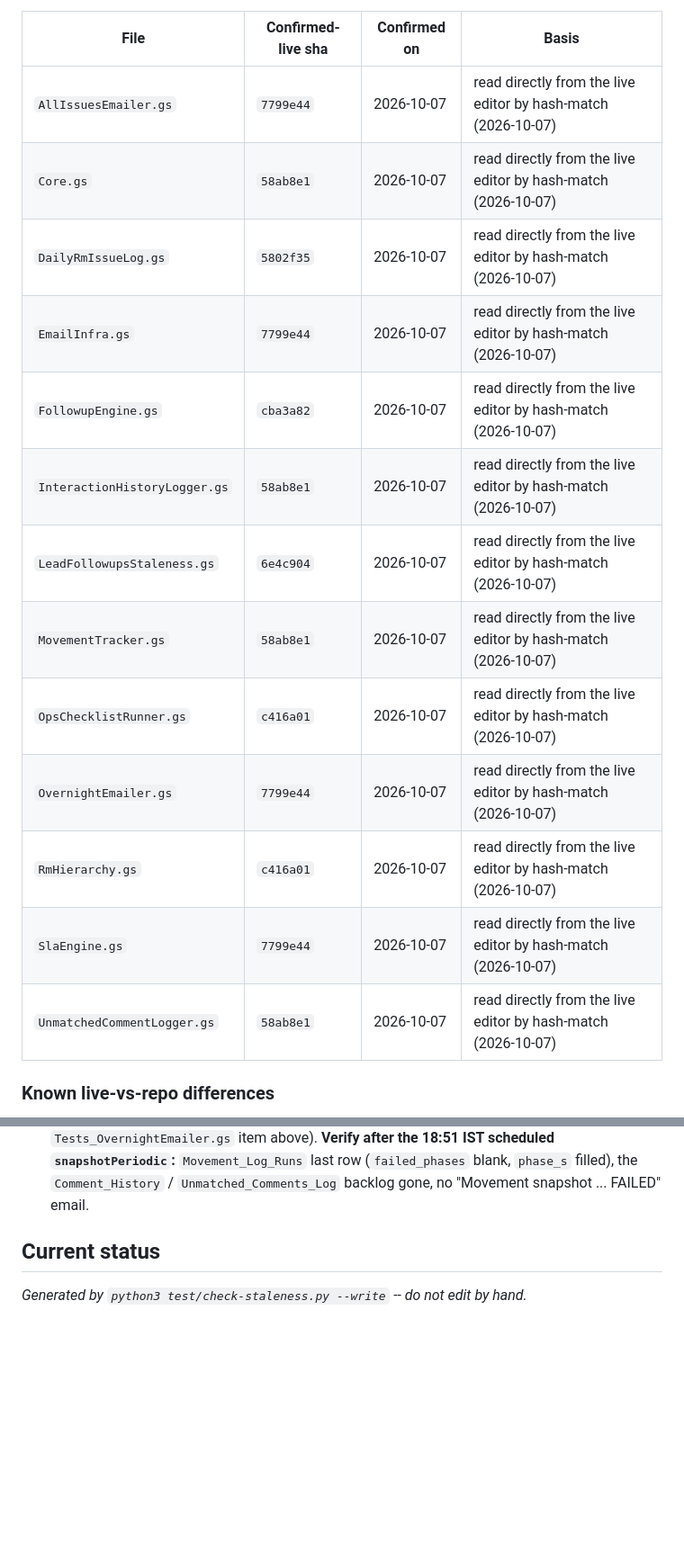
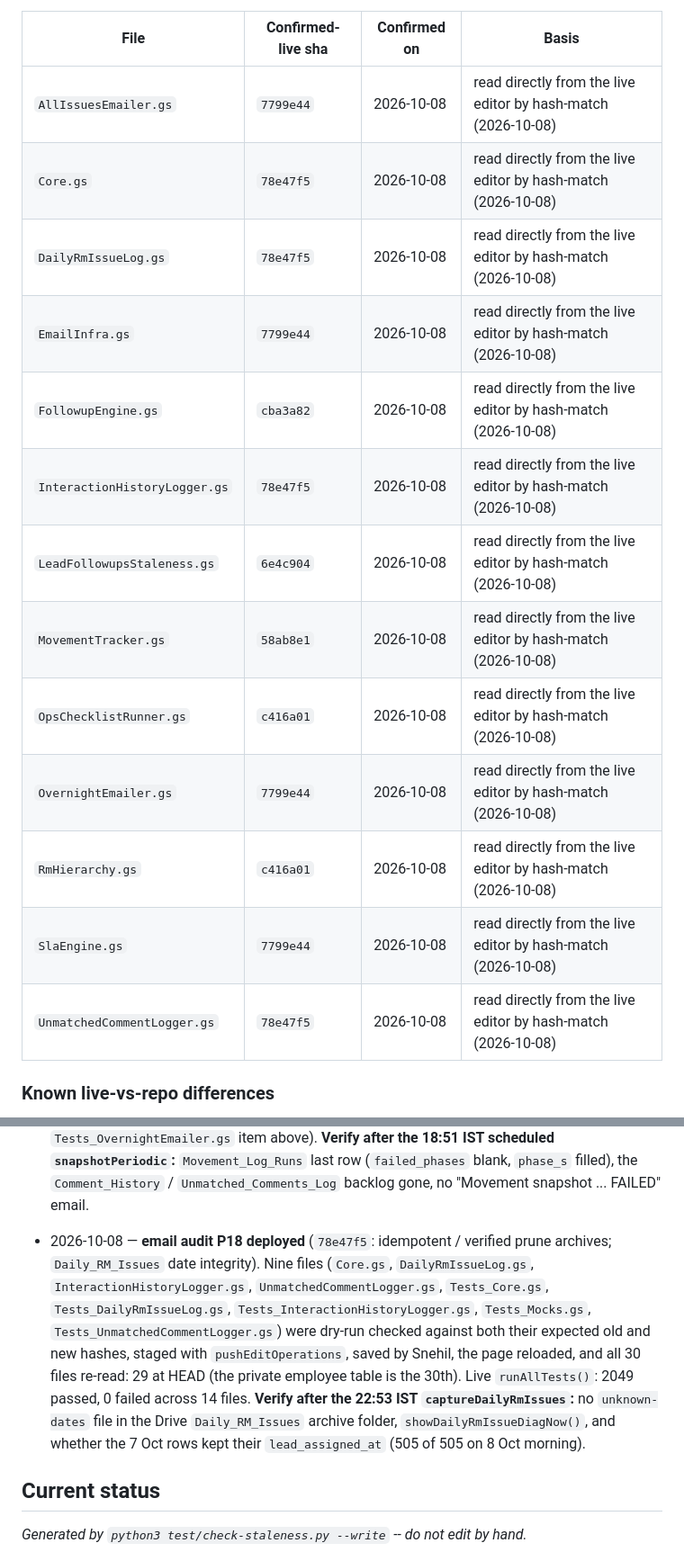
Before and after one commit to snehilchhimwal-stack/leads-dashboard, a Markdown page: docs/STALENESS_TRACKER.md, 2 parts joined by grey strips. Shown at 90% size. Drawn GitHub-style; blank space fills up the shorter version.

Commit message:
Deploy register: P18 files confirmed live (78e47f5); live runAllTests 2049 passed, 0 failed
Co-Authored-By: Claude Sonnet 5.5 <noreply@anthropic.com>

```diff
--- a/docs/STALENESS_TRACKER.md
+++ b/docs/STALENESS_TRACKER.md
@@ -91,19 +91,19 @@ snippet text itself is the same every time — only the embedded payload changes
 
 | File | Confirmed-live sha | Confirmed on | Basis |
 |---|---|---|---|
-| `AllIssuesEmailer.gs` | `7799e44` | 2026-10-07 | read directly from the live editor by hash-match (2026-10-07) |
-| `Core.gs` | `58ab8e1` | 2026-10-07 | read directly from the live editor by hash-match (2026-10-07) |
-| `DailyRmIssueLog.gs` | `5802f35` | 2026-10-07 | read directly from the live editor by hash-match (2026-10-07) |
-| `EmailInfra.gs` | `7799e44` | 2026-10-07 | read directly from the live editor by hash-match (2026-10-07) |
-| `FollowupEngine.gs` | `cba3a82` | 2026-10-07 | read directly from the live editor by hash-match (2026-10-07) |
-| `InteractionHistoryLogger.gs` | `58ab8e1` | 2026-10-07 | read directly from the live editor by hash-match (2026-10-07) |
-| `LeadFollowupsStaleness.gs` | `6e4c904` | 2026-10-07 | read directly from the live editor by hash-match (2026-10-07) |
-| `MovementTracker.gs` | `58ab8e1` | 2026-10-07 | read directly from the live editor by hash-match (2026-10-07) |
-| `OpsChecklistRunner.gs` | `c416a01` | 2026-10-07 | read directly from the live editor by hash-match (2026-10-07) |
-| `OvernightEmailer.gs` | `7799e44` | 2026-10-07 | read directly from the live editor by hash-match (2026-10-07) |
-| `RmHierarchy.gs` | `c416a01` | 2026-10-07 | read directly from the live editor by hash-match (2026-10-07) |
-| `SlaEngine.gs` | `7799e44` | 2026-10-07 | read directly from the live editor by hash-match (2026-10-07) |
-| `UnmatchedCommentLogger.gs` | `58ab8e1` | 2026-10-07 | read directly from the live editor by hash-match (2026-10-07) |
+| `AllIssuesEmailer.gs` | `7799e44` | 2026-10-08 | read directly from the live editor by hash-match (2026-10-08) |
+| `Core.gs` | `78e47f5` | 2026-10-08 | read directly from the live editor by hash-match (2026-10-08) |
+| `DailyRmIssueLog.gs` | `78e47f5` | 2026-10-08 | read directly from the live editor by hash-match (2026-10-08) |
+| `EmailInfra.gs` | `7799e44` | 2026-10-08 | read directly from the live editor by hash-match (2026-10-08) |
+| `FollowupEngine.gs` | `cba3a82` | 2026-10-08 | read directly from the live editor by hash-match (2026-10-08) |
+| `InteractionHistoryLogger.gs` | `78e47f5` | 2026-10-08 | read directly from the live editor by hash-match (2026-10-08) |
+| `LeadFollowupsStaleness.gs` | `6e4c904` | 2026-10-08 | read directly from the live editor by hash-match (2026-10-08) |
+| `MovementTracker.gs` | `58ab8e1` | 2026-10-08 | read directly from the live editor by hash-match (2026-10-08) |
+| `OpsChecklistRunner.gs` | `c416a01` | 2026-10-08 | read directly from the live editor by hash-match (2026-10-08) |
+| `OvernightEmailer.gs` | `7799e44` | 2026-10-08 | read directly from the live editor by hash-match (2026-10-08) |
+| `RmHierarchy.gs` | `c416a01` | 2026-10-08 | read directly from the live editor by hash-match (2026-10-08) |
+| `SlaEngine.gs` | `7799e44` | 2026-10-08 | read directly from the live editor by hash-match (2026-10-08) |
+| `UnmatchedCommentLogger.gs` | `78e47f5` | 2026-10-08 | read directly from the live editor by hash-match (2026-10-08) |
 
 ### Known live-vs-repo differences
 
@@ -234,6 +234,13 @@ One line per sweep: date — what was found — what was fixed / left open.
   1965 passed, 0 failed across 14 files (this also closes the `Tests_OvernightEmailer.gs` item above). **Verify after the
   18:51 IST scheduled `snapshotPeriodic`:** `Movement_Log_Runs` last row (`failed_phases` blank, `phase_s` filled), the
   `Comment_History` / `Unmatched_Comments_Log` backlog gone, no "Movement snapshot ... FAILED" email.
+- 2026-10-08 — **email audit P18 deployed** (`78e47f5`: idempotent / verified prune archives; `Daily_RM_Issues` date integrity). Nine files
+  (`Core.gs`, `DailyRmIssueLog.gs`, `InteractionHistoryLogger.gs`, `UnmatchedCommentLogger.gs`, `Tests_Core.gs`, `Tests_DailyRmIssueLog.gs`,
+  `Tests_InteractionHistoryLogger.gs`, `Tests_Mocks.gs`, `Tests_UnmatchedCommentLogger.gs`) were dry-run checked against both their expected old
+  and new hashes, staged with `pushEditOperations`, saved by Snehil, the page reloaded, and all 30 files re-read: 29 at HEAD (the private
+  employee table is the 30th). Live `runAllTests()`: 2049 passed, 0 failed across 14 files. **Verify after the 22:53 IST `captureDailyRmIssues`:**
+  no `unknown-dates` file in the Drive `Daily_RM_Issues` archive folder, `showDailyRmIssueDiagNow()`, and whether the 7 Oct rows kept their
+  `lead_assigned_at` (505 of 505 on 8 Oct morning).
 
 ## Current status
 
```
